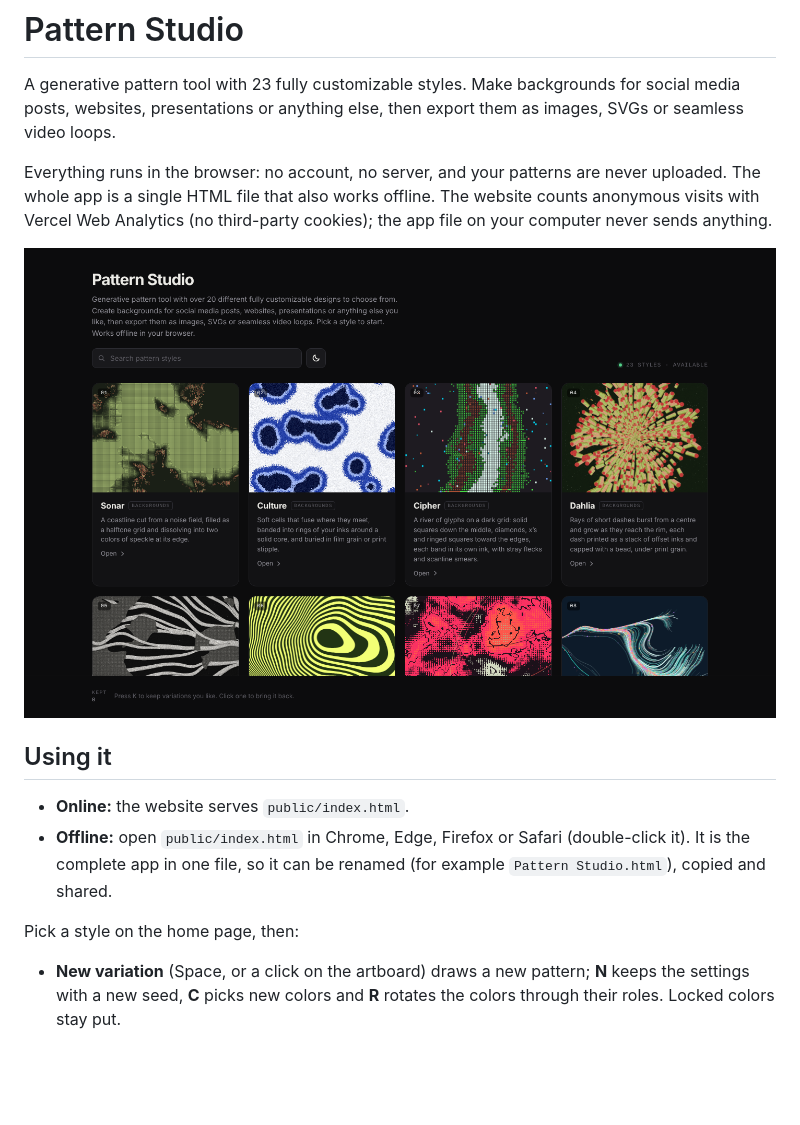
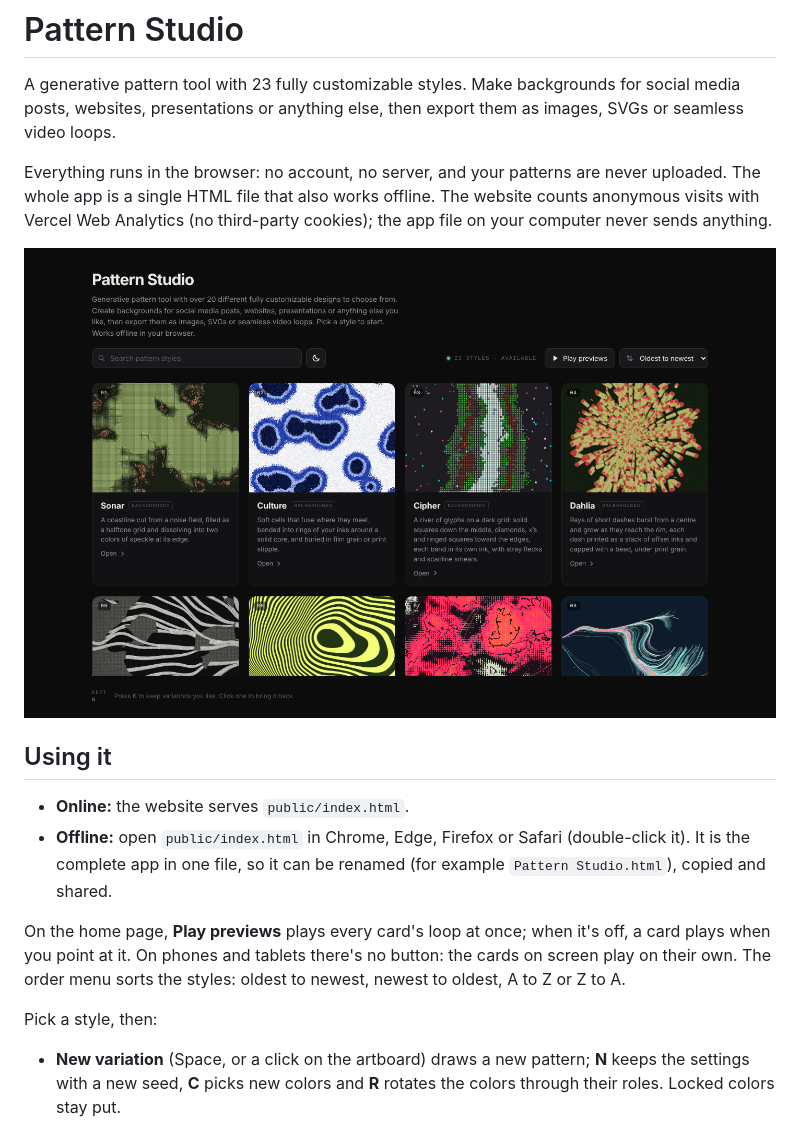
Before and after one commit to Kristian-Aleksa/pattern-studio, a Markdown page: README.md, the part around the change. Rendered like a GitHub page; pictures changed too: docs/screenshots/home.png; blank space fills up the shorter version.

Commit message:
Minor landing page updates
Added autoplay button and web tab icon, updated the preview description, and made minor UI updates.

```diff
--- a/README.md
+++ b/README.md
@@ -15,7 +15,11 @@ is a single HTML file that also works offline. The website counts anonymous visi
 - **Offline:** open `public/index.html` in Chrome, Edge, Firefox or Safari (double-click it). It is the
   complete app in one file, so it can be renamed (for example `Pattern Studio.html`), copied and shared.
 
-Pick a style on the home page, then:
+On the home page, **Play previews** plays every card's loop at once; when it's off, a card plays when you
+point at it. On phones and tablets there's no button: the cards on screen play on their own. The order menu
+sorts the styles: oldest to newest, newest to oldest, A to Z or Z to A.
+
+Pick a style, then:
 
 - **New variation** (Space, or a click on the artboard) draws a new pattern; **N** keeps the settings with a
   new seed, **C** picks new colors and **R** rotates the colors through their roles. Locked colors stay put.
```
Also changed, not shown: 4 other files.
